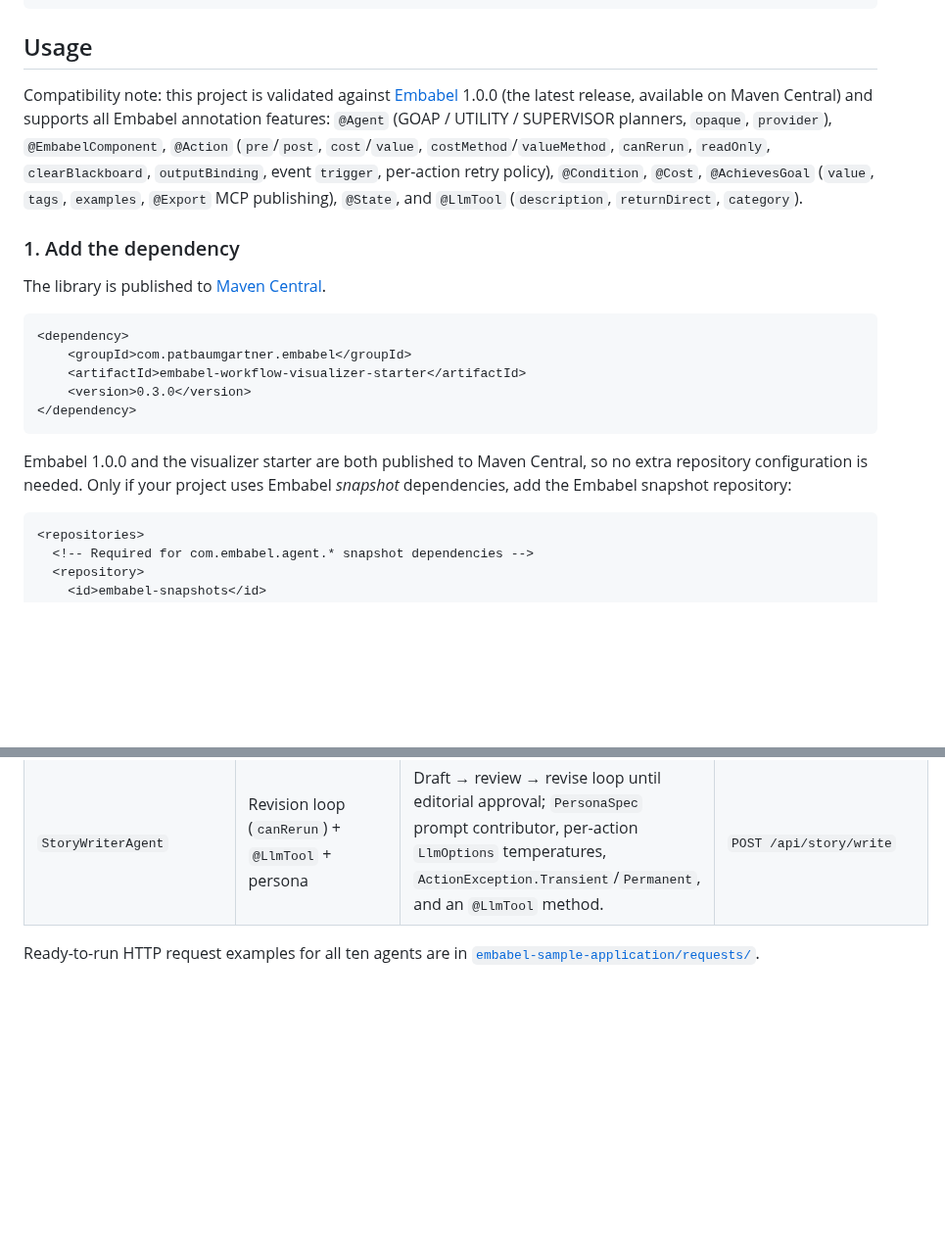
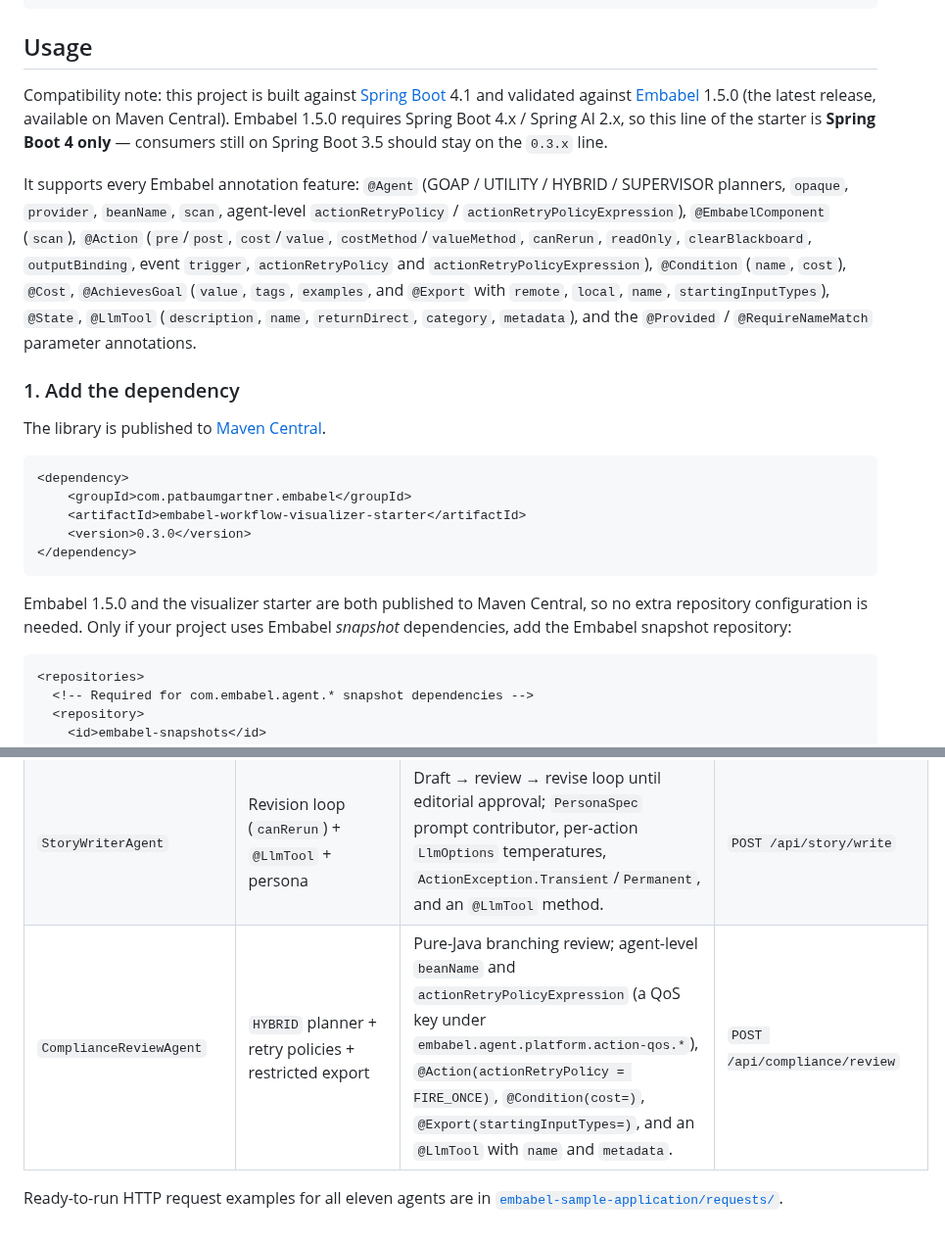
Before and after one commit to patbaumgartner/embabel-workflow-visualizer, a Markdown page: README.md, 2 parts joined by grey strips. Shown at 98% size. Rendered like a GitHub page; blank space fills up the shorter version.

````diff
--- a/README.md
+++ b/README.md
@@ -33,7 +33,9 @@ mvn -pl embabel-workflow-visualizer-starter test
 
 ## Usage
 
-Compatibility note: this project is validated against [Embabel](https://github.com/embabel/embabel-agent) 1.0.0 (the latest release, available on Maven Central) and supports all Embabel annotation features: `@Agent` (GOAP / UTILITY / SUPERVISOR planners, `opaque`, `provider`), `@EmbabelComponent`, `@Action` (`pre`/`post`, `cost`/`value`, `costMethod`/`valueMethod`, `canRerun`, `readOnly`, `clearBlackboard`, `outputBinding`, event `trigger`, per-action retry policy), `@Condition`, `@Cost`, `@AchievesGoal` (`value`, `tags`, `examples`, `@Export` MCP publishing), `@State`, and `@LlmTool` (`description`, `returnDirect`, `category`).
+Compatibility note: this project is built against [Spring Boot](https://spring.io/projects/spring-boot) 4.1 and validated against [Embabel](https://github.com/embabel/embabel-agent) 1.5.0 (the latest release, available on Maven Central). Embabel 1.5.0 requires Spring Boot 4.x / Spring AI 2.x, so this line of the starter is **Spring Boot 4 only** — consumers still on Spring Boot 3.5 should stay on the `0.3.x` line.
+
+It supports every Embabel annotation feature: `@Agent` (GOAP / UTILITY / HYBRID / SUPERVISOR planners, `opaque`, `provider`, `beanName`, `scan`, agent-level `actionRetryPolicy` / `actionRetryPolicyExpression`), `@EmbabelComponent` (`scan`), `@Action` (`pre`/`post`, `cost`/`value`, `costMethod`/`valueMethod`, `canRerun`, `readOnly`, `clearBlackboard`, `outputBinding`, event `trigger`, `actionRetryPolicy` and `actionRetryPolicyExpression`), `@Condition` (`name`, `cost`), `@Cost`, `@AchievesGoal` (`value`, `tags`, `examples`, and `@Export` with `remote`, `local`, `name`, `startingInputTypes`), `@State`, `@LlmTool` (`description`, `name`, `returnDirect`, `category`, `metadata`), and the `@Provided` / `@RequireNameMatch` parameter annotations.
 
 ### 1. Add the dependency
 
@@ -47,7 +49,7 @@ The library is published to [Maven Central](https://central.sonatype.com/artifac
 </dependency>
 ```
 
-Embabel 1.0.0 and the visualizer starter are both published to Maven Central, so no extra repository configuration is needed. Only if your project uses Embabel *snapshot* dependencies, add the Embabel snapshot repository:
+Embabel 1.5.0 and the visualizer starter are both published to Maven Central, so no extra repository configuration is needed. Only if your project uses Embabel *snapshot* dependencies, add the Embabel snapshot repository:
 
 ```xml
 <repositories>
@@ -128,5 +133,6 @@ cost declarations, Utility AI planning, @State routing, LLM-supervised planning,
 | `TicketRoutingAgent` | `UTILITY` planner + `@State` routing | Utility AI planner ranks actions by dynamic `valueMethod=`; `routeToCategory` returns one of three `@State` records, each containing its own `@AchievesGoal` handler. | `POST /api/tickets/route` |
 | `ProductResearchAgent` | `SUPERVISOR` planner + SpEL precondition + `@EmbabelComponent` | LLM-supervised planning; `pre = {"spel:marketData.confidenceScore > 0.6"}` gates the competitor analysis; `ResearchUtils` contributes `gatherMarketData` (with `outputBinding`) as a shared `@EmbabelComponent`. | `POST /api/research/analyze` |
 | `StoryWriterAgent` | Revision loop (`canRerun`) + `@LlmTool` + persona | Draft → review → revise loop until editorial approval; `PersonaSpec` prompt contributor, per-action `LlmOptions` temperatures, `ActionException.Transient`/`Permanent`, and an `@LlmTool` method. | `POST /api/story/write` |
+| `ComplianceReviewAgent` | `HYBRID` planner + retry policies + restricted export | Pure-Java branching review; agent-level `beanName` and `actionRetryPolicyExpression` (a QoS key under `embabel.agent.platform.action-qos.*`), `@Action(actionRetryPolicy = FIRE_ONCE)`, `@Condition(cost=)`, `@Export(startingInputTypes=)`, and an `@LlmTool` with `name` and `metadata`. | `POST /api/compliance/review` |
 
-Ready-to-run HTTP request examples for all ten agents are in [`embabel-sample-application/requests/`](embabel-sample-application/requests/).
+Ready-to-run HTTP request examples for all eleven agents are in [`embabel-sample-application/requests/`](embabel-sample-application/requests/).
````
Also changed, not shown: other parts of README.md (+7 -4 lines), assets/embabel-workflow-visualizer.png, 14 other files.
